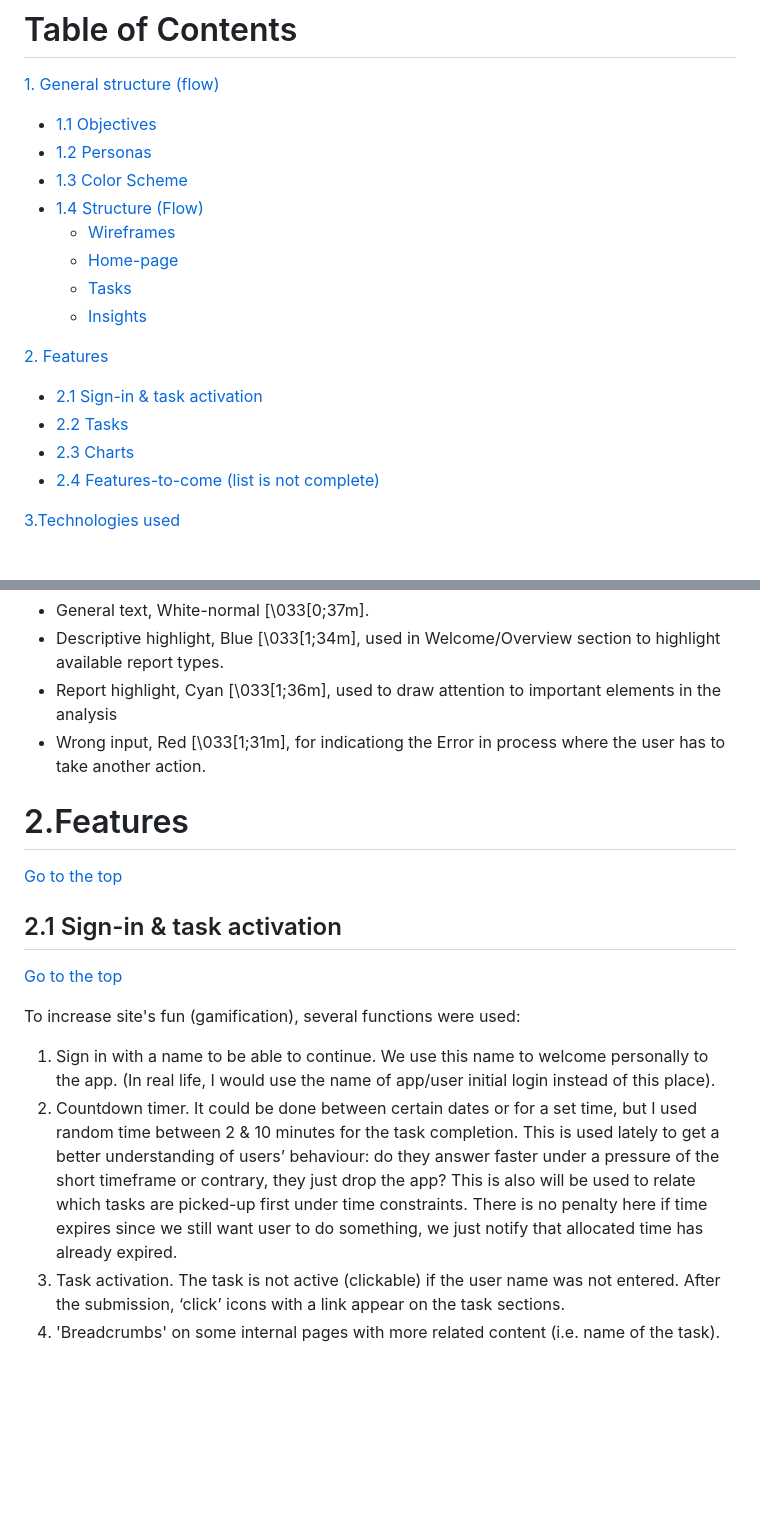
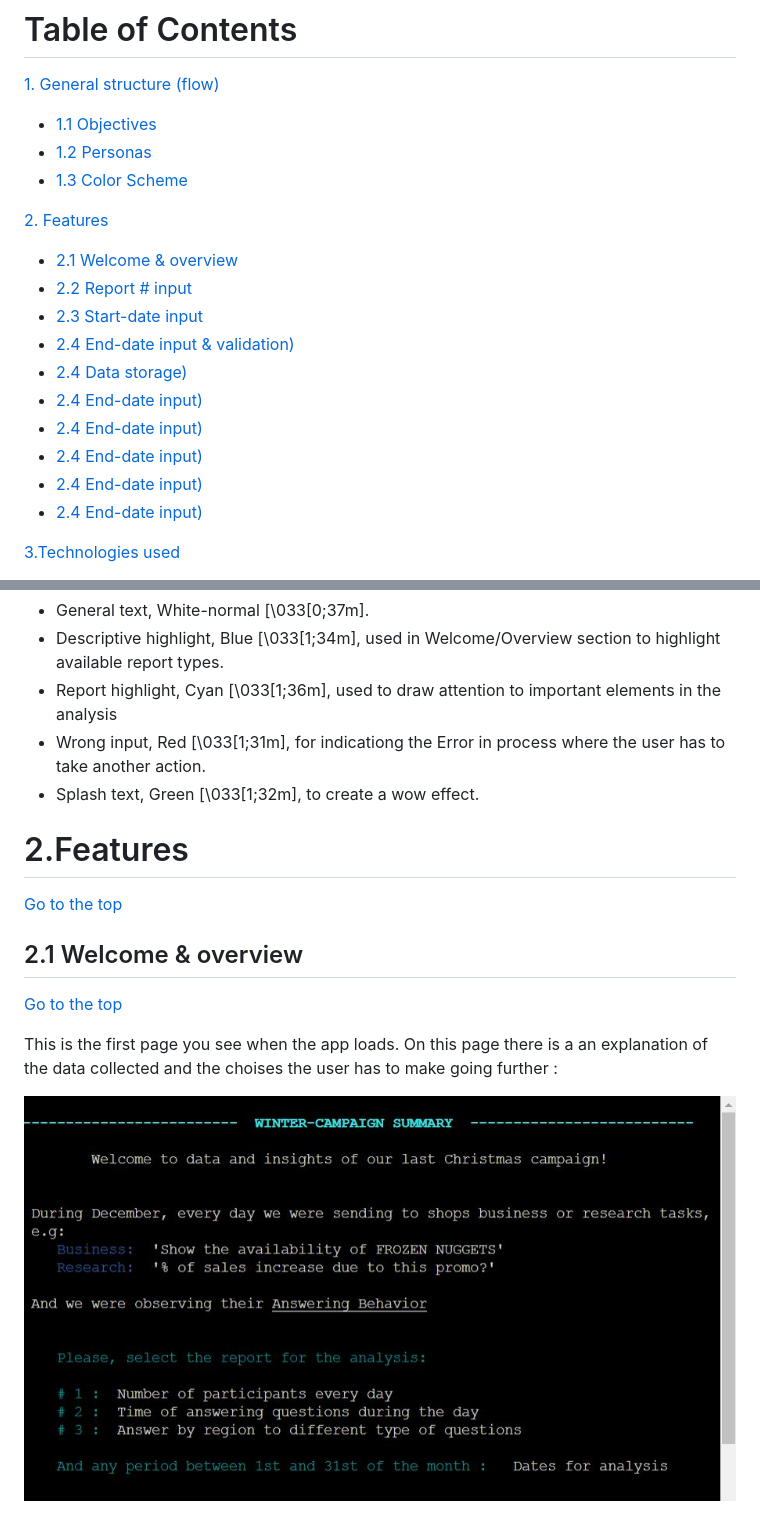
Before and after one commit to Zilvaro/digitalz-campaign, a Markdown page: README.md, 2 parts joined by grey strips. Rendered like a GitHub page; pictures changed too: images/feature-welcome.JPG (added); blank space fills up the shorter version.

Commit message:
README feature section structure added

```diff
--- a/README.md
+++ b/README.md
@@ -28,18 +28,19 @@ The working version of the Campaign Reporting Module mobile-web pages can be fou
   - [1.1 Objectives](#objectives)
   - [1.2 Personas](#personas)
   -	[1.3 Color Scheme](#color-scheme)
-  - [1.4 Structure (Flow)](#wire-flow)
-    - [Wireframes](#wireframes)
-    - [Home-page](#wire-home)
-    - [Tasks](#wire-tasks)
-    - [Insights](#wire-charts)
 
 
 [2. Features](#features)
-  - [2.1 Sign-in & task activation](#sign-in)
-  - [2.2 Tasks](#tasks)
-  -	[2.3 Charts](#charts)
-  - [2.4 Features-to-come (list is not complete)](#future-features)
+  - [2.1 Welcome & overview](#welcome)
+  - [2.2 Report # input](#tasks)
+  -	[2.3 Start-date input](#charts)
+  - [2.4 End-date input & validation)](#future-features)
+  - [2.4 Data storage)](#future-features)
+  - [2.4 End-date input)](#future-features)
+  - [2.4 End-date input)](#future-features)
+  - [2.4 End-date input)](#future-features)
+  - [2.4 End-date input)](#future-features)
+  - [2.4 End-date input)](#future-features)
 
 
 [3.Technologies used](#technologies-used)
@@ -100,6 +100,7 @@ For the color scheme, the idea was to keep clean-white texts with highlighting s
   - Descriptive highlight, Blue [\033[1;34m\], used in Welcome/Overview section to highlight available report types.
   - Report highlight, Cyan [\033[1;36m\], used to draw attention to important elements in the analysis
   - Wrong input, Red [\033[1;31m\], for indicationg the Error in process where the user has to take another action.
+  - Splash text, Green [\033[1;32m\], to create a wow effect.
 
 
 
@@ -108,15 +109,11 @@ For the color scheme, the idea was to keep clean-white texts with highlighting s
 [Go to the top](#table-of-contents)
 
 
-<a name="sign-in"></a>
-## 2.1 Sign-in & task activation
+<a name="welcome"></a>
+## 2.1 Welcome & overview
 [Go to the top](#table-of-contents)
 
-To increase site's fun (gamification), several functions were used:
+This is the first page you see when the app loads. On this page there is a an explanation of the data collected and the choises the user has to make going further :
 
-1. Sign in with a name to be able to continue.  We use this name to welcome personally to the app. (In real life, I would use the name of app/user initial login instead of this place).
-2. Countdown timer. It could be done between certain dates or for a set time, but I used random time between 2 & 10 minutes for the task completion. This is used lately to get a better understanding of users’ behaviour: do they answer faster under a pressure of the short timeframe or contrary, they just drop the app? This is also will be used to relate which tasks are picked-up first under time constraints.
-There is no penalty here if time expires since we still want user to do something, we just notify that allocated time has already expired.
-3. Task activation. The task is not active (clickable) if the user name was not entered. After the submission, ‘click’ icons with a link appear on the task sections.
-4. 'Breadcrumbs' on some internal pages with more related content (i.e. name of the task).
+![welcome-section](/images/feature-welcome.JPG)
 
```
Also changed, not shown: other parts of README.md (+3 -10 lines).
